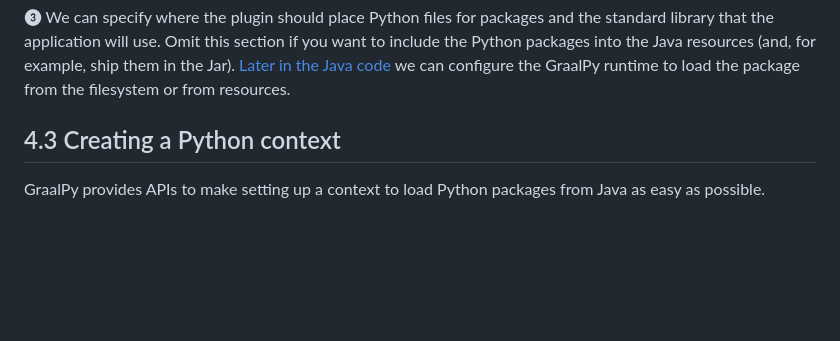
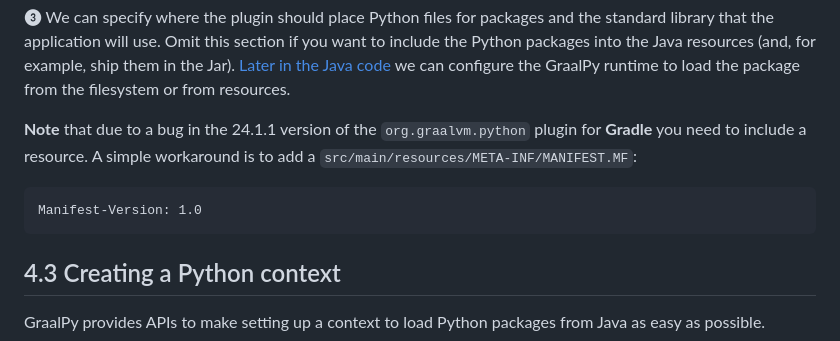
Before and after one commit to graalvm/graal-languages-demos, a Markdown page: graalpy/graalpy-javase-guide/README.md, the part around the change. GitHub-like rendering; blank space fills up the shorter version.

Commit message:
Document workaround for gradle plugin bug

````diff
--- a/graalpy/graalpy-javase-guide/README.md
+++ b/graalpy/graalpy-javase-guide/README.md
@@ -153,6 +153,12 @@ We disable this by specifying that we want to exclude all standard library files
 ❸ We can specify where the plugin should place Python files for packages and the standard library that the application will use.
 Omit this section if you want to include the Python packages into the Java resources (and, for example, ship them in the Jar).
 [Later in the Java code](#external-or-embedded-python-code-java) we can configure the GraalPy runtime to load the package from the filesystem or from resources.
+
+**Note** that due to a bug in the 24.1.1 version of the `org.graalvm.python` plugin for **Gradle** you need to include a resource.
+A simple workaround is to add a `src/main/resources/META-INF/MANIFEST.MF`:
+```
+Manifest-Version: 1.0
+```
 
 ## 4.3 Creating a Python context
 
````
